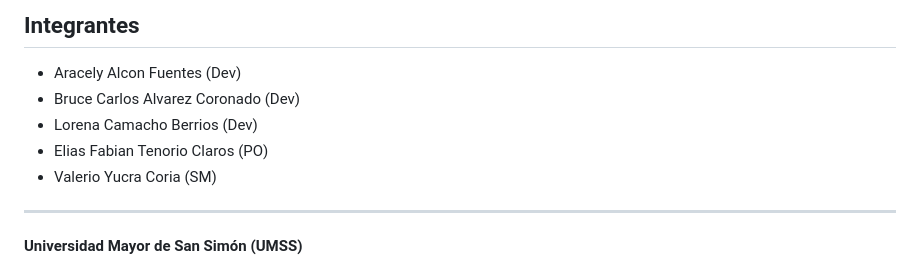
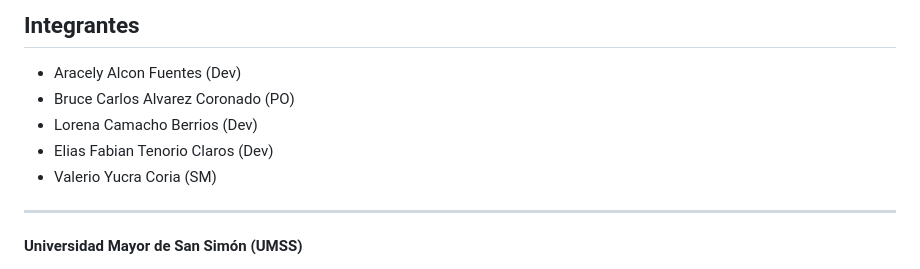
Before and after one commit to valerio754/PXL-Live-Chat, a Markdown page: README.md, the part around the change. GitHub-like rendering.

Commit message:
Update roles of team members in README

```diff
--- a/README.md
+++ b/README.md
@@ -328,9 +328,9 @@ Proyecto desarrollado por el grupo **PIXEL** para la materia de **Sistemas Colab
 ##  Integrantes
 
 - Aracely Alcon Fuentes              (Dev)
-- Bruce Carlos Alvarez Coronado      (Dev)
+- Bruce Carlos Alvarez Coronado      (PO)
 - Lorena Camacho Berrios             (Dev)
-- Elias Fabian Tenorio Claros        (PO)
+- Elias Fabian Tenorio Claros        (Dev)
 - Valerio Yucra Coria                (SM)
 
 ---
```
